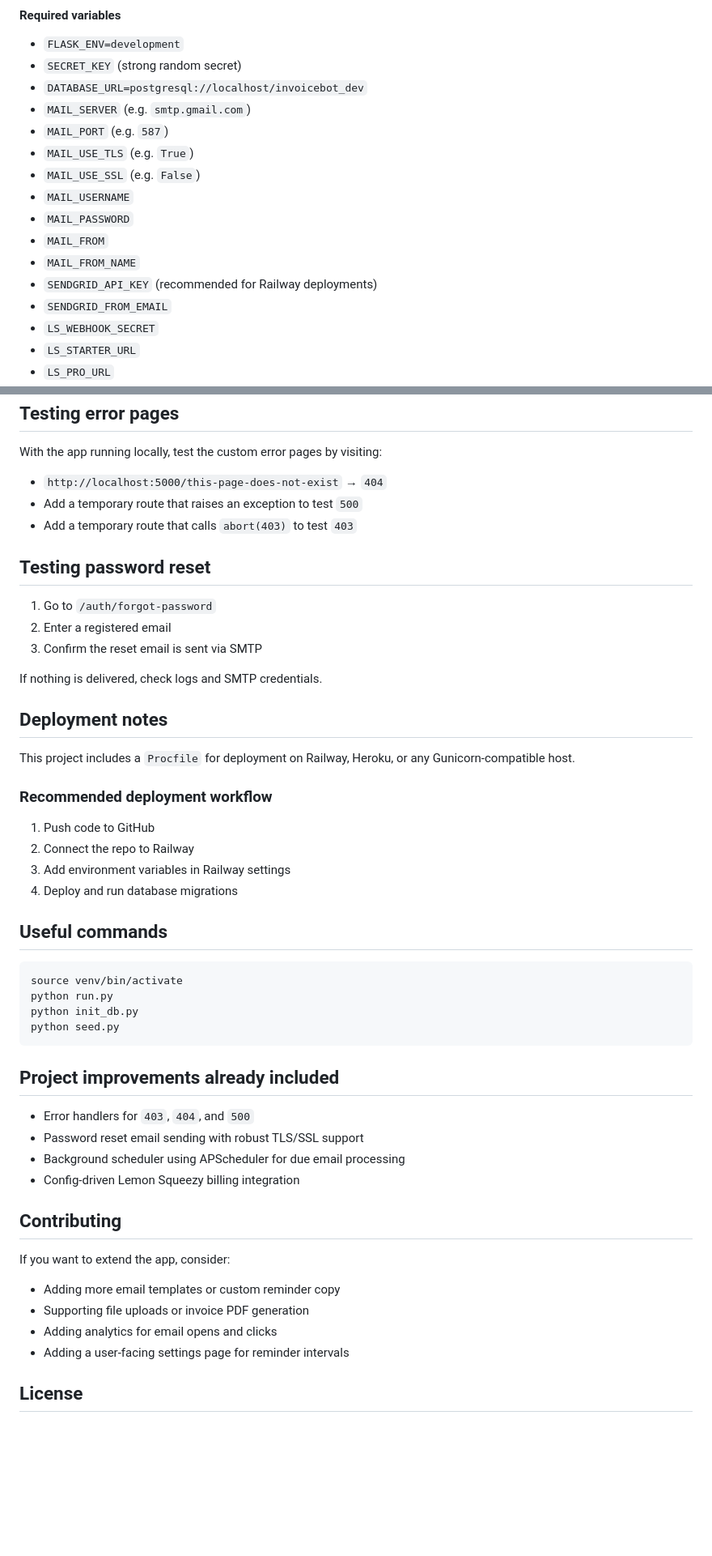
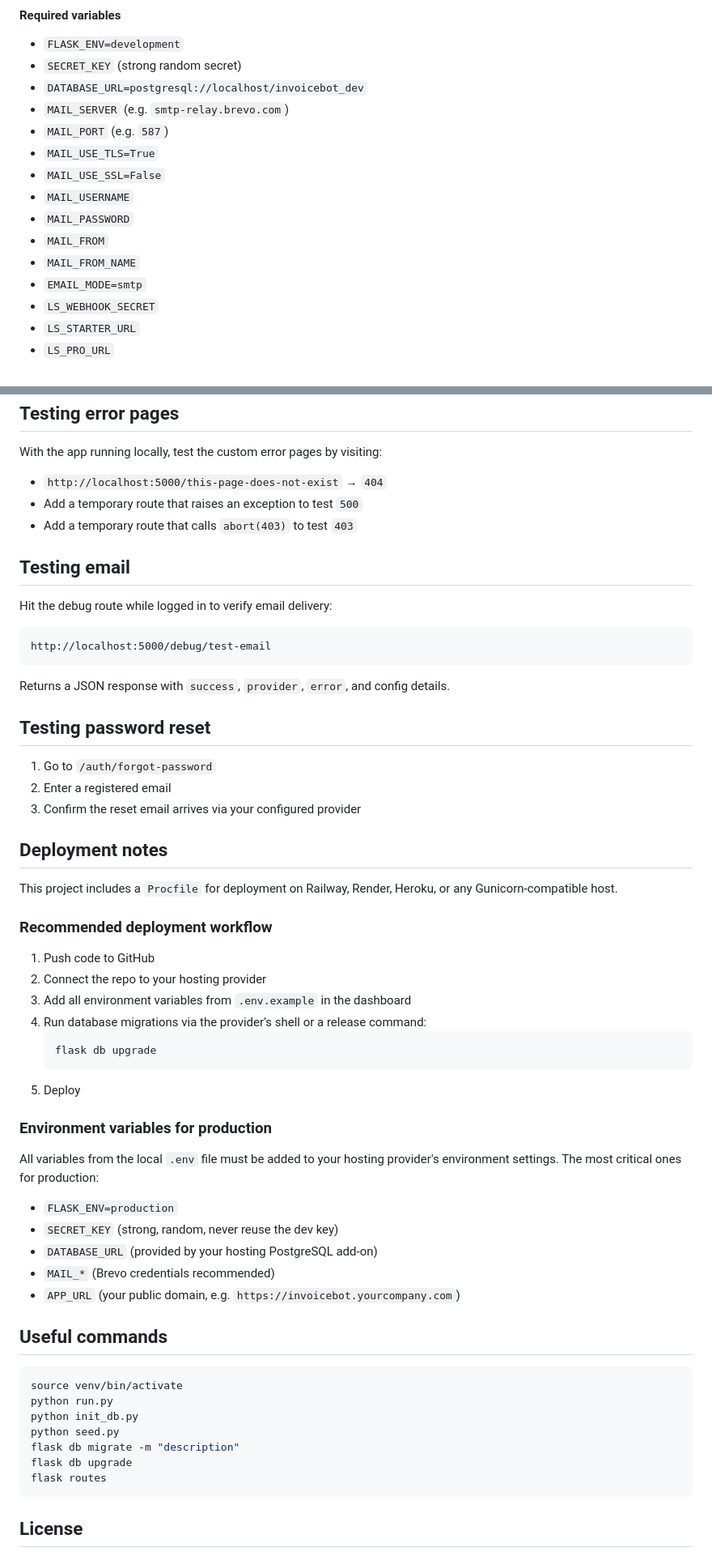
Before and after one commit to Mohammed18-19/InvoiceBot, a Markdown page: README.md, 2 parts joined by grey strips. Shown at 81% size. Drawn GitHub-style; blank space fills up the shorter version.

````diff
--- a/README.md
+++ b/README.md
@@ -94,16 +105,15 @@ Then edit `.env` with your own settings.
 - `FLASK_ENV=development`
 - `SECRET_KEY` (strong random secret)
 - `DATABASE_URL=postgresql://localhost/invoicebot_dev`
-- `MAIL_SERVER` (e.g. `smtp.gmail.com`)
+- `MAIL_SERVER` (e.g. `smtp-relay.brevo.com`)
 - `MAIL_PORT` (e.g. `587`)
-- `MAIL_USE_TLS` (e.g. `True`)
-- `MAIL_USE_SSL` (e.g. `False`)
+- `MAIL_USE_TLS=True`
+- `MAIL_USE_SSL=False`
 - `MAIL_USERNAME`
 - `MAIL_PASSWORD`
 - `MAIL_FROM`
 - `MAIL_FROM_NAME`
-- `SENDGRID_API_KEY` (recommended for Railway deployments)
-- `SENDGRID_FROM_EMAIL`
+- `EMAIL_MODE=smtp`
 - `LS_WEBHOOK_SECRET`
 - `LS_STARTER_URL`
 - `LS_PRO_URL`
@@ -206,24 +282,46 @@ With the app running locally, test the custom error pages by visiting:
 - Add a temporary route that raises an exception to test `500`
 - Add a temporary route that calls `abort(403)` to test `403`
 
+## Testing email
+
+Hit the debug route while logged in to verify email delivery:
+
+```
+http://localhost:5000/debug/test-email
+```
+
+Returns a JSON response with `success`, `provider`, `error`, and config details.
+
 ## Testing password reset
 
 1. Go to `/auth/forgot-password`
 2. Enter a registered email
-3. Confirm the reset email is sent via SMTP
-
-If nothing is delivered, check logs and SMTP credentials.
+3. Confirm the reset email arrives via your configured provider
 
 ## Deployment notes
 
-This project includes a `Procfile` for deployment on Railway, Heroku, or any Gunicorn-compatible host.
+This project includes a `Procfile` for deployment on Railway, Render, Heroku, or any Gunicorn-compatible host.
 
 ### Recommended deployment workflow
 
 1. Push code to GitHub
-2. Connect the repo to Railway
-3. Add environment variables in Railway settings
-4. Deploy and run database migrations
+2. Connect the repo to your hosting provider
+3. Add all environment variables from `.env.example` in the dashboard
+4. Run database migrations via the provider's shell or a release command:
+   ```bash
+   flask db upgrade
+   ```
+5. Deploy
+
+### Environment variables for production
+
+All variables from the local `.env` file must be added to your hosting provider's environment settings. The most critical ones for production:
+
+- `FLASK_ENV=production`
+- `SECRET_KEY` (strong, random, never reuse the dev key)
+- `DATABASE_URL` (provided by your hosting PostgreSQL add-on)
+- `MAIL_*` (Brevo credentials recommended)
+- `APP_URL` (your public domain, e.g. `https://invoicebot.yourcompany.com`)
 
 ## Useful commands
 
@@ -232,23 +330,10 @@ source venv/bin/activate
 python run.py
 python init_db.py
 python seed.py
+flask db migrate -m "description"
+flask db upgrade
+flask routes
 ```
-
-## Project improvements already included
-
-- Error handlers for `403`, `404`, and `500`
-- Password reset email sending with robust TLS/SSL support
-- Background scheduler using APScheduler for due email processing
-- Config-driven Lemon Squeezy billing integration
-
-## Contributing
-
-If you want to extend the app, consider:
-
-- Adding more email templates or custom reminder copy
-- Supporting file uploads or invoice PDF generation
-- Adding analytics for email opens and clicks
-- Adding a user-facing settings page for reminder intervals
 
 ## License
 
````
Also changed, not shown: other parts of README.md (+113 -36 lines).
